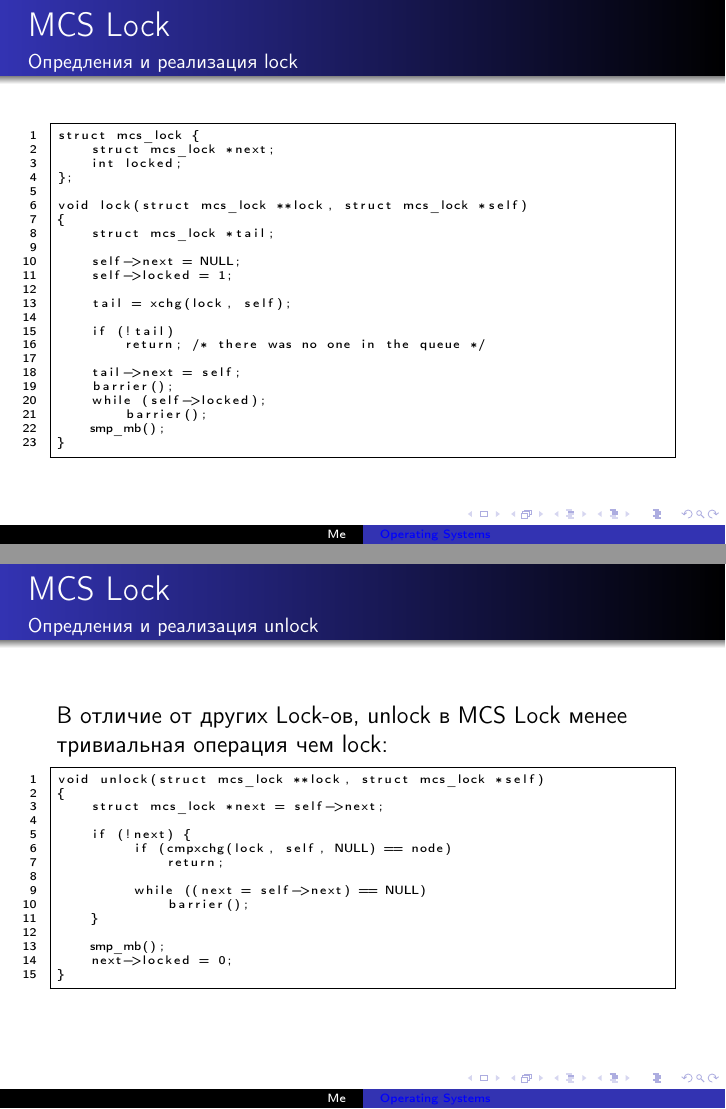
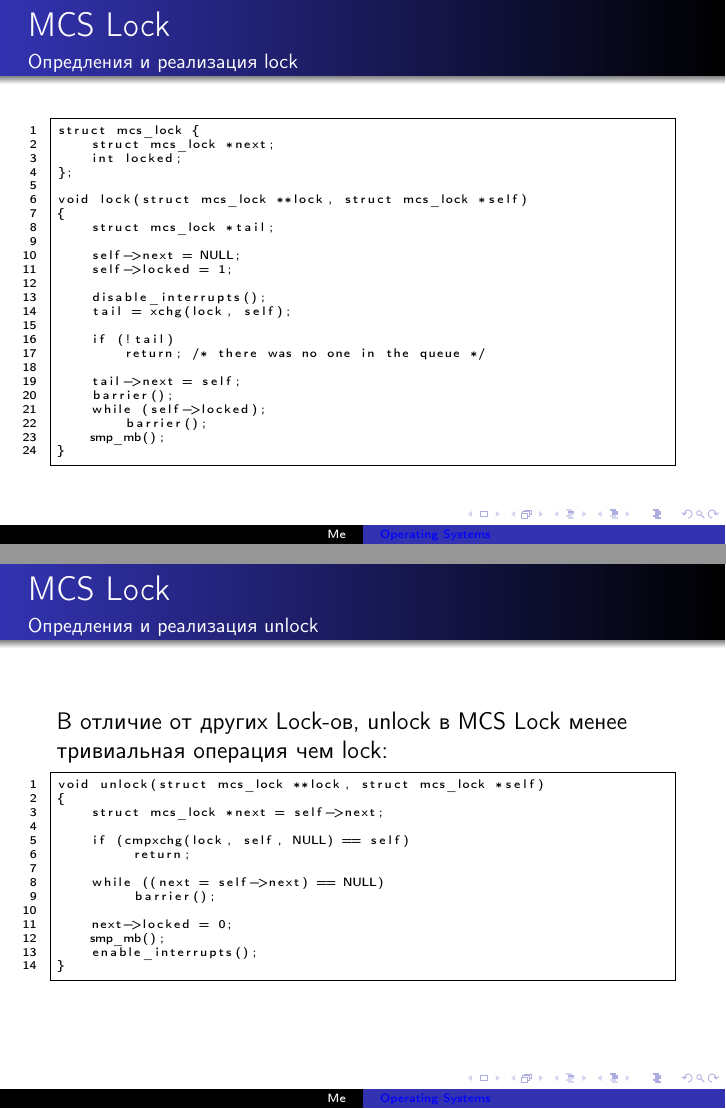
Before and after one commit to krinkinmu/os-course, LaTeX slides (lec5/lec5.tex, which reads lec5/locking.tex): pages 112 and 113 of 126, joined at a grey line. Compiled offline with pdfLaTeX.

Commit message:
fix locking

```diff
--- a/lec5/locking.tex
+++ b/lec5/locking.tex
@@ -205,6 +205,7 @@ void lock(struct mcs_lock **lock, struct mcs_lock *self)
     self->next = NULL;
     self->locked = 1;
 
+    disable_interrupts();
     tail = xchg(lock, self);
 
     if (!tail)
@@ -228,16 +229,15 @@ void unlock(struct mcs_lock **lock, struct mcs_lock *self)
 {
     struct mcs_lock *next = self->next;
 
-    if (!next) {
-         if (cmpxchg(lock, self, NULL) == node)
-             return;
+    if (cmpxchg(lock, self, NULL) == self)
+         return;
 
-         while ((next = self->next) == NULL)
-             barrier();
-    }
+    while ((next = self->next) == NULL)
+         barrier();
 
+    next->locked = 0;
     smp_mb();
-    next->locked = 0;
+    enable_interrupts();
 }
 \end{lstlisting}
 \end{frame}
```
